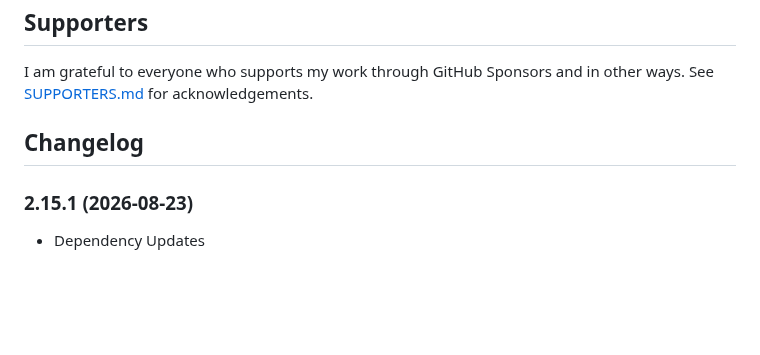
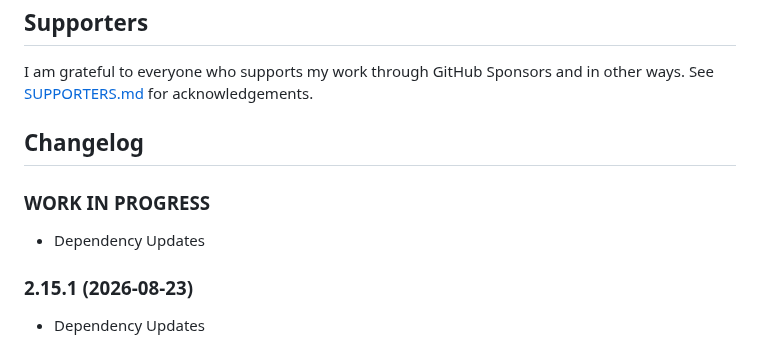
Before and after one commit to nobl/ioBroker.senec, a Markdown page: README.md, the part around the change. Drawn GitHub-style; blank space fills up the shorter version.

Commit message:
docs: update README to indicate work in progress and note dependency updates

```diff
--- a/README.md
+++ b/README.md
@@ -157,6 +157,9 @@ I am grateful to everyone who supports my work through GitHub Sponsors and in ot
   Placeholder for the next version (at the beginning of the line):
   ### **WORK IN PROGRESS**
 -->
+### **WORK IN PROGRESS**
+- Dependency Updates
+
 ### 2.15.1 (2026-08-23)
 - Dependency Updates
 
```
